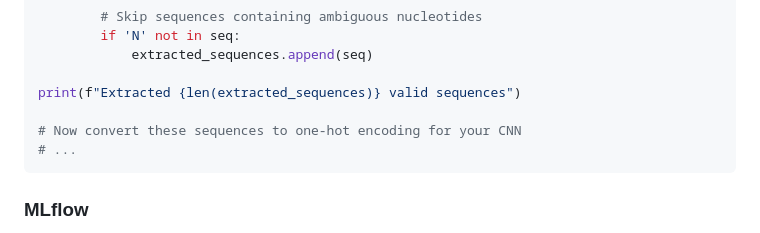
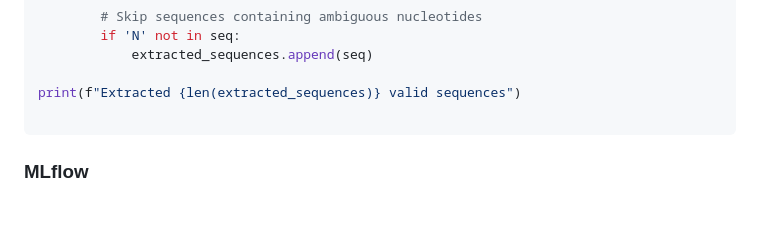
Before and after one commit to victoriamvu/Predicting-Transcription-Factor-Binding-Sites-Using-a-CNN, a Markdown page: project_files/README.md, the part around the change. GitHub-like rendering; blank space fills up the shorter version.

````diff
--- a/project_files/README.md
+++ b/project_files/README.md
@@ -56,8 +56,6 @@ for chrom, start, end in tqdm(binding_sites, desc="Extracting sequences"):
 
 print(f"Extracted {len(extracted_sequences)} valid sequences")
 
-# Now convert these sequences to one-hot encoding for your CNN
-# ...
 ```
 
 ### MLflow
````
